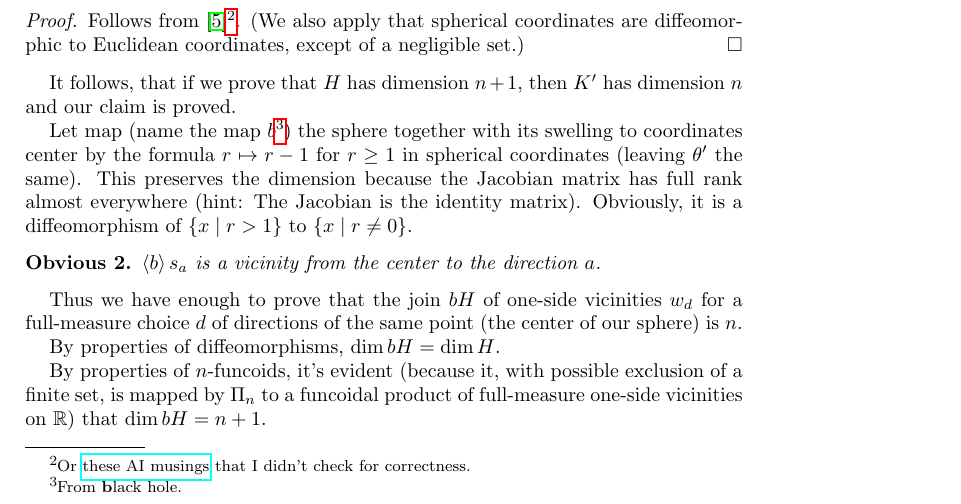
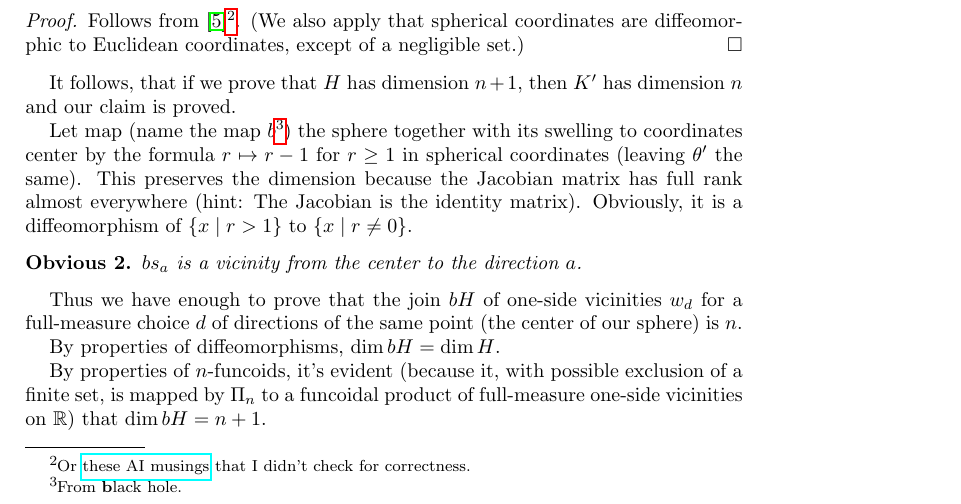
Before and after one commit to vporton/Kakeya, a LaTeX paper (kakeya.tex): part of page 4 of 5, cut so that both start at the same text. Compiled offline with pdfLaTeX.

Commit message:
notation

```diff
--- a/kakeya.tex
+++ b/kakeya.tex
@@ -221,7 +221,7 @@ This preserves the dimension because the Jacobian matrix has full rank almost ev
 Obviously, it is a diffeomorphism of $\setcond{x}{r>1}$ to $\setcond{x}{r\ne 0}$.
 
 \begin{obvious}
-$\supfun{b}s_a$ is a vicinity from the center to the direction~$a$.
+$b s_a$ is a vicinity from the center to the direction~$a$.
 \end{obvious}
 
 Thus we have enough to prove that the join~$bH$ of one-si\-de vicinities~$w_d$ for a full-me\-a\-su\-re choice~$d$ of directions of the same point (the center of our sphere) is~$n$.
```
